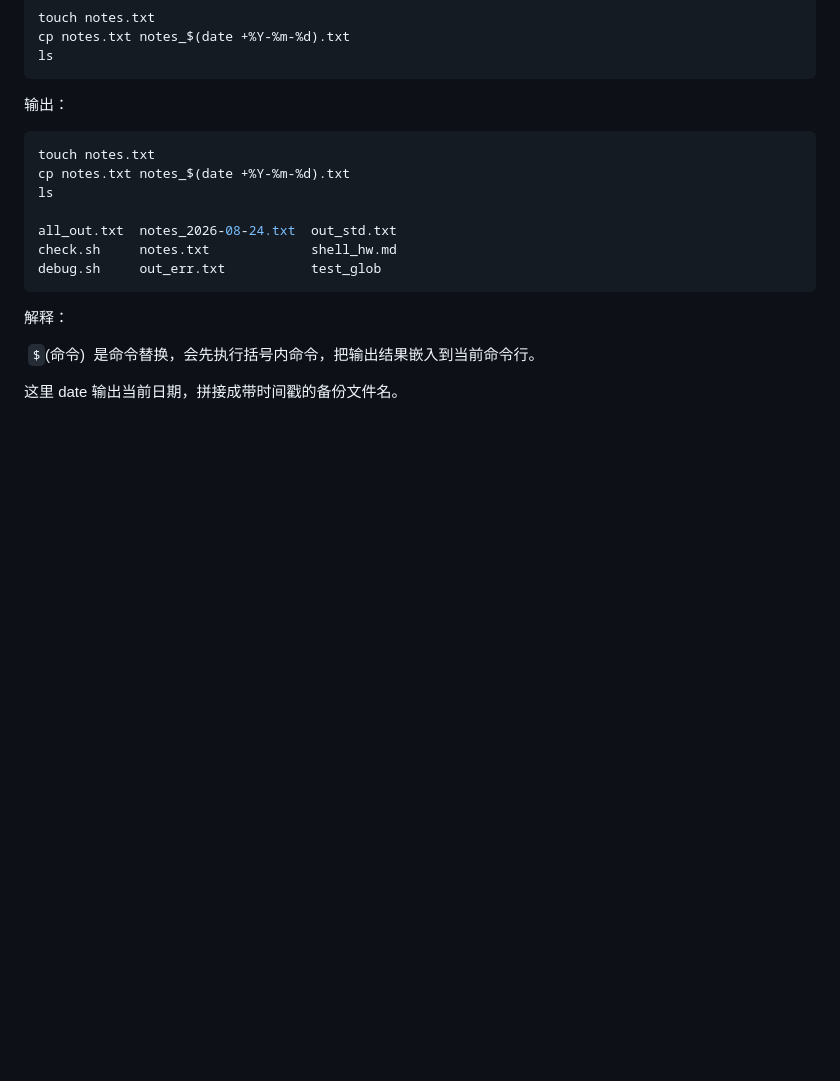
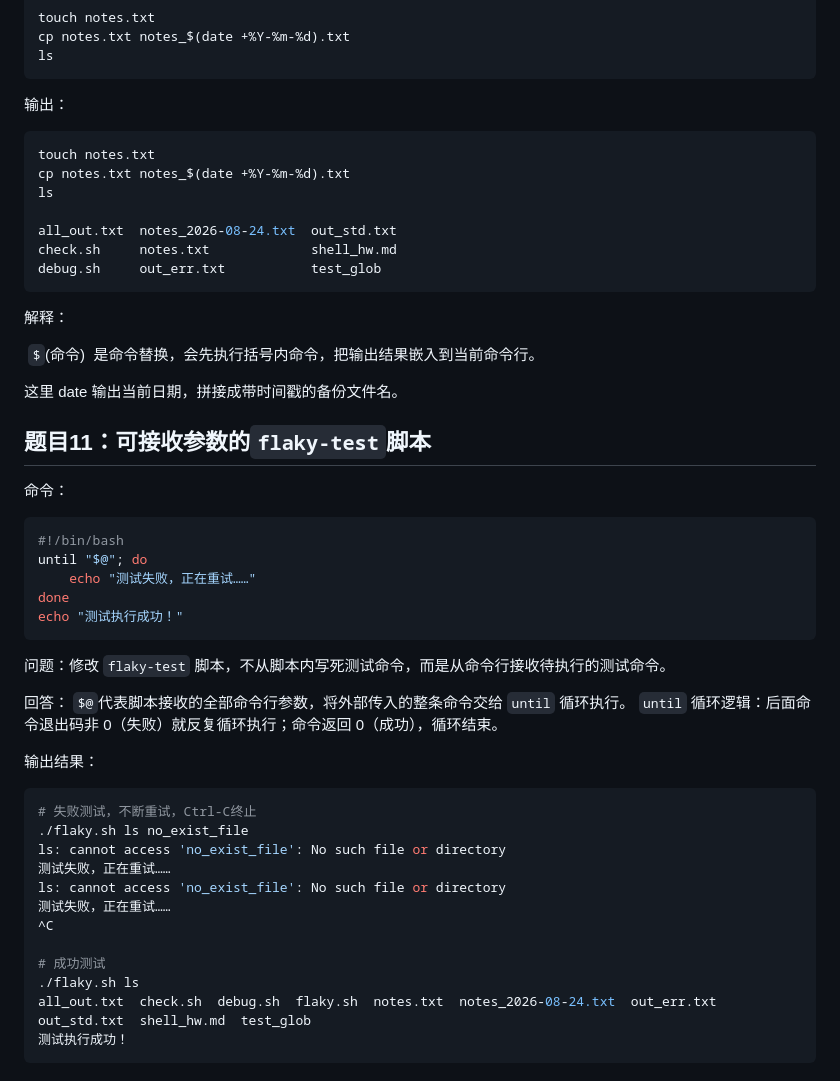
Before and after one commit to BlackSun-233/tool-practice, a Markdown page: exercises/shell_hw.md, the part around the change. GitHub-like rendering; blank space fills up the shorter version.

Commit message:
exercises: finish question11 flaky‑test, complete total 11 shell exercises

````diff
--- a/exercises/shell_hw.md
+++ b/exercises/shell_hw.md
@@ -247,3 +247,39 @@ debug.sh     out_err.txt           test_glob
  `$`(命令)  是命令替换，会先执行括号内命令，把输出结果嵌入到当前命令行。
 
 这里 date 输出当前日期，拼接成带时间戳的备份文件名。
+
+
+## 题目11：可接收参数的`flaky‑test`脚本
+
+命令：
+```bash
+#!/bin/bash
+until "$@"; do
+    echo "测试失败，正在重试……"
+done
+echo "测试执行成功！"
+```
+
+问题：修改 `flaky‑test` 脚本，不从脚本内写死测试命令，而是从命令行接收待执行的测试命令。
+
+
+回答：
+`$@`代表脚本接收的全部命令行参数，将外部传入的整条命令交给 `until` 循环执行。
+`until` 循环逻辑：后面命令退出码非 0（失败）就反复循环执行；命令返回 0（成功），循环结束。
+
+
+输出结果：
+```bash
+# 失败测试，不断重试，Ctrl‑C终止
+./flaky.sh ls no_exist_file
+ls: cannot access 'no_exist_file': No such file or directory
+测试失败，正在重试……
+ls: cannot access 'no_exist_file': No such file or directory
+测试失败，正在重试……
+^C
+
+# 成功测试
+./flaky.sh ls
+all_out.txt  check.sh  debug.sh  flaky.sh  notes.txt  notes_2026-08-24.txt  out_err.txt  out_std.txt  shell_hw.md  test_glob
+测试执行成功！
+```
````
